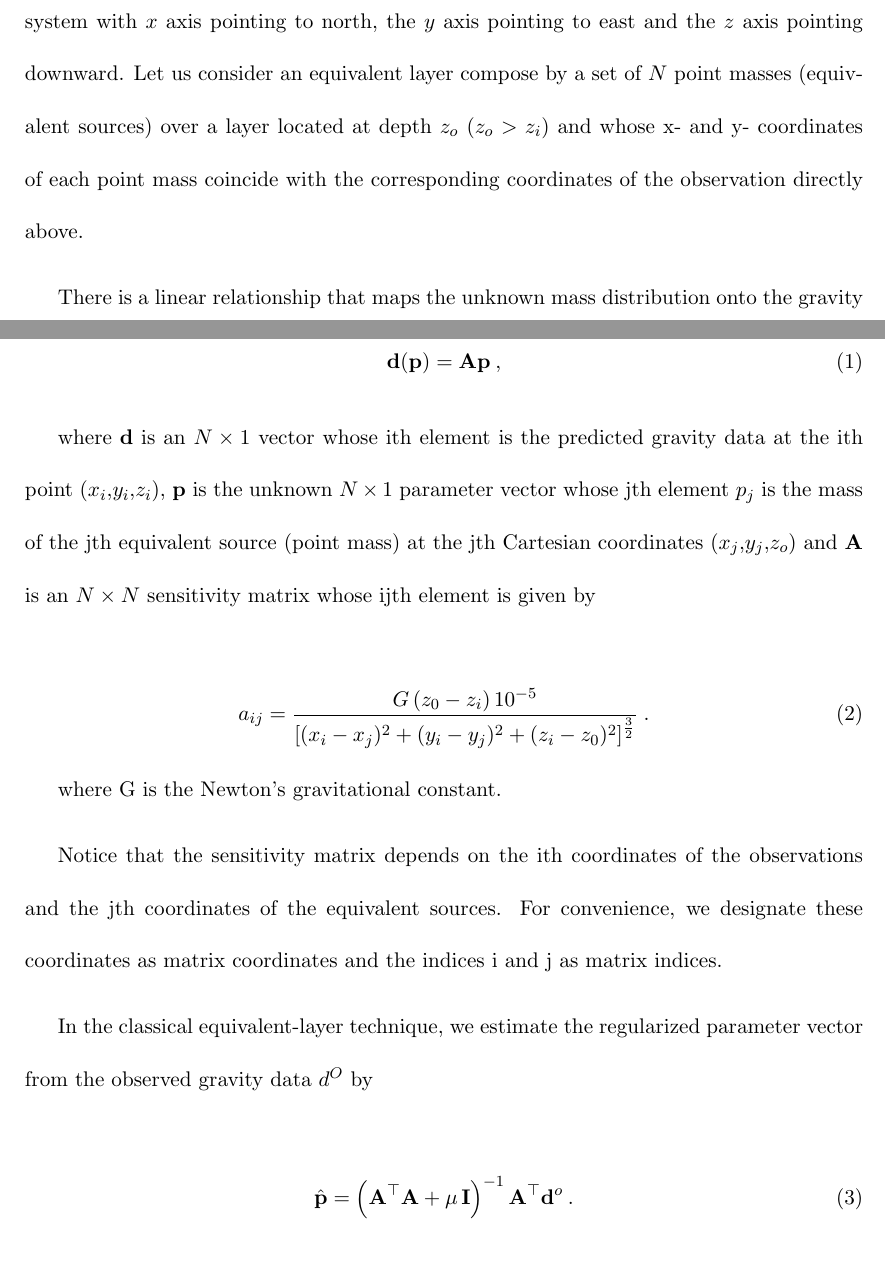
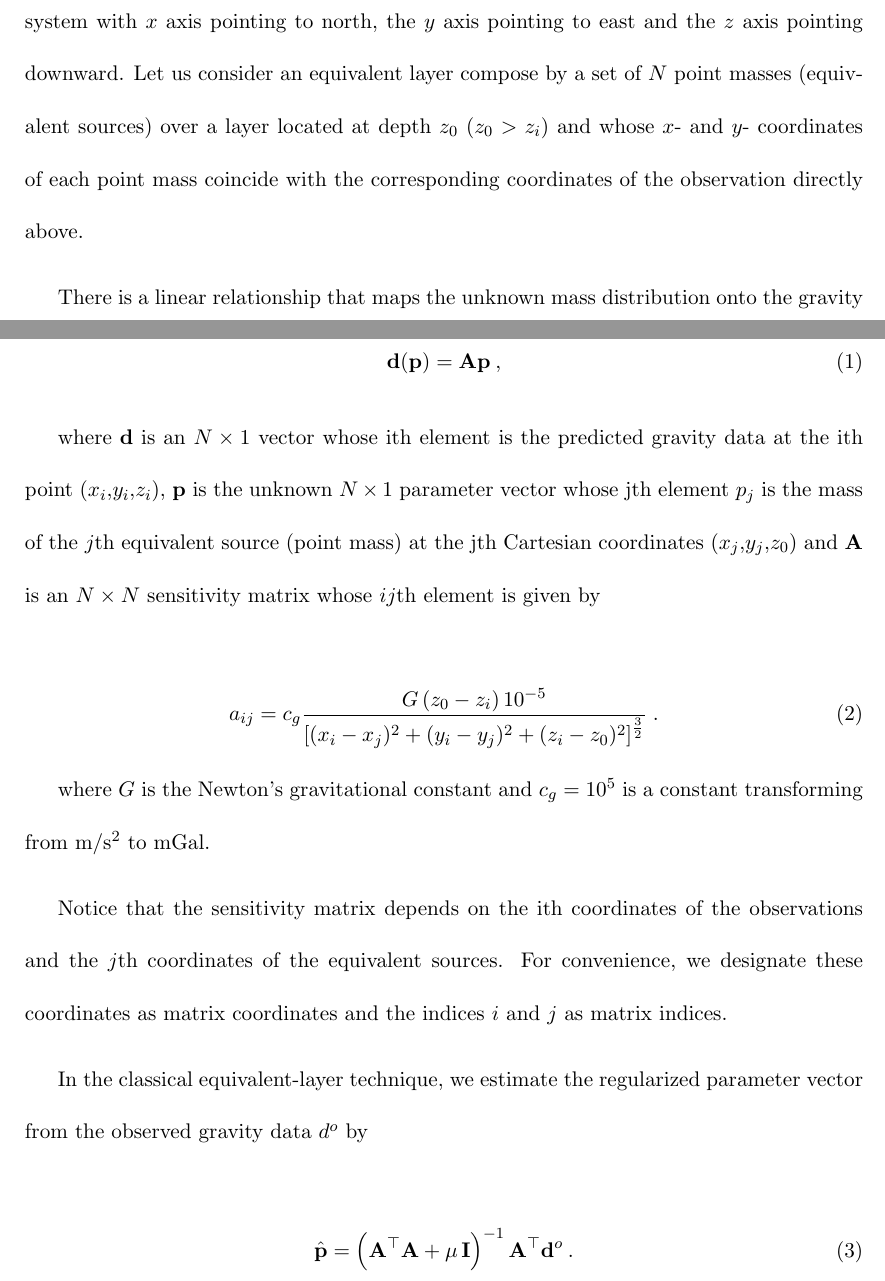
Before and after one commit to pinga-lab/Eq_Layer-Toeplitz, a LaTeX document (manuscript/manuscript.tex): two parts of pages 4 and 5 of 57, joined at a grey line, cut so that both start at the same text. Compiled offline with pdfLaTeX.

Commit message:
manuscript update, equivalent layer classic

```diff
--- a/manuscript/manuscript.tex
+++ b/manuscript/manuscript.tex
@@ -89,8 +89,8 @@ the $z$ axis pointing downward.
 %hackney-featherstone2003, hinze-etal2005} and
 %\citet{vajda-etal2006, vajda-etal2007, vajda-etal2008}, for example.
 Let us consider an equivalent layer compose by a set of $N$ point masses
-(equivalent sources) over a layer located at depth $z_o$ ($z_o >z_i$) and whose
-x- and y- coordinates of each point mass coincide with the corresponding coordinates
+(equivalent sources) over a layer located at depth $z_0$ ($z_0 >z_i$) and whose
+$x$- and $y$- coordinates of each point mass coincide with the corresponding coordinates
 of the observation directly above.
 
 There is a linear relationship that maps the unknown mass distribution onto the gravity
@@ -103,9 +103,9 @@ data given by
 
 where $\mathbf{d}$ is an $N \times 1$ vector whose ith element is the predicted gravity
 data at the ith point ($x_i$,$y_i$,$z_i$), $\mathbf{p}$ is the unknown $N \times 1$
-parameter vector whose jth element $p_j$  is the mass of the jth equivalent source
-(point mass) at the jth Cartesian coordinates ($x_j$,$y_j$,$z_o$) and $\mathbf{A}$
-is an $N \times N$  sensitivity matrix whose ijth element is given by
+parameter vector whose jth element $p_j$  is the mass of the $j$th equivalent source
+(point mass) at the jth Cartesian coordinates ($x_j$,$y_j$,$z_0$) and $\mathbf{A}$
+is an $N \times N$  sensitivity matrix whose $ij$th element is given by
 
 %\begin{equation}
 %\delta g(x_{i}, y_{i}, z_{i}) = \sum_{j=1}^{N} p_j a_{ij} \: ,
@@ -113,18 +113,18 @@ is an $N \times N$  sensitivity matrix whose ijth element is given by
 %\end{equation}
 
 \begin{equation}
-a_{ij}= \frac{G \, (z_{0} - z_{i}) \, 10^{-5}}{\left[(x_{i} - x_{j})^{2} +
+a_{ij}= c_{g} \frac{G \, (z_{0} - z_{i}) \, 10^{-5}}{\left[(x_{i} - x_{j})^{2} +
 (y_{i} - y_{j})^{2} +	(z_{i} - z_{0})^{2} \right]^{\frac{3}{2}}} \; .
 \label{eq:aij}
 \end{equation}
 
-where G is the Newton's gravitational constant.
+where $G$ is the Newton's gravitational constant and $c_{g} = 10^5$ is a constant transforming from $\mathrm{m/s^2}$ to mGal.
 
 Notice that the sensitivity matrix depends on the ith coordinates of the observations
-and the jth coordinates of the equivalent sources. For convenience, we designate
-these coordinates as matrix coordinates and the indices i and j as matrix indices.
+and the $j$th coordinates of the equivalent sources. For convenience, we designate
+these coordinates as matrix coordinates and the indices $i$ and $j$ as matrix indices.
 
-In the classical equivalent-layer technique, we estimate the regularized parameter vector from the observed gravity data $d^O$ by
+In the classical equivalent-layer technique, we estimate the regularized parameter vector from the observed gravity data $d^o$ by
 
 
 %The elements $a_{ij}$ (equation \ref{eq:aij}) forming the matrix
```
Also changed, not shown: 1 other file.
